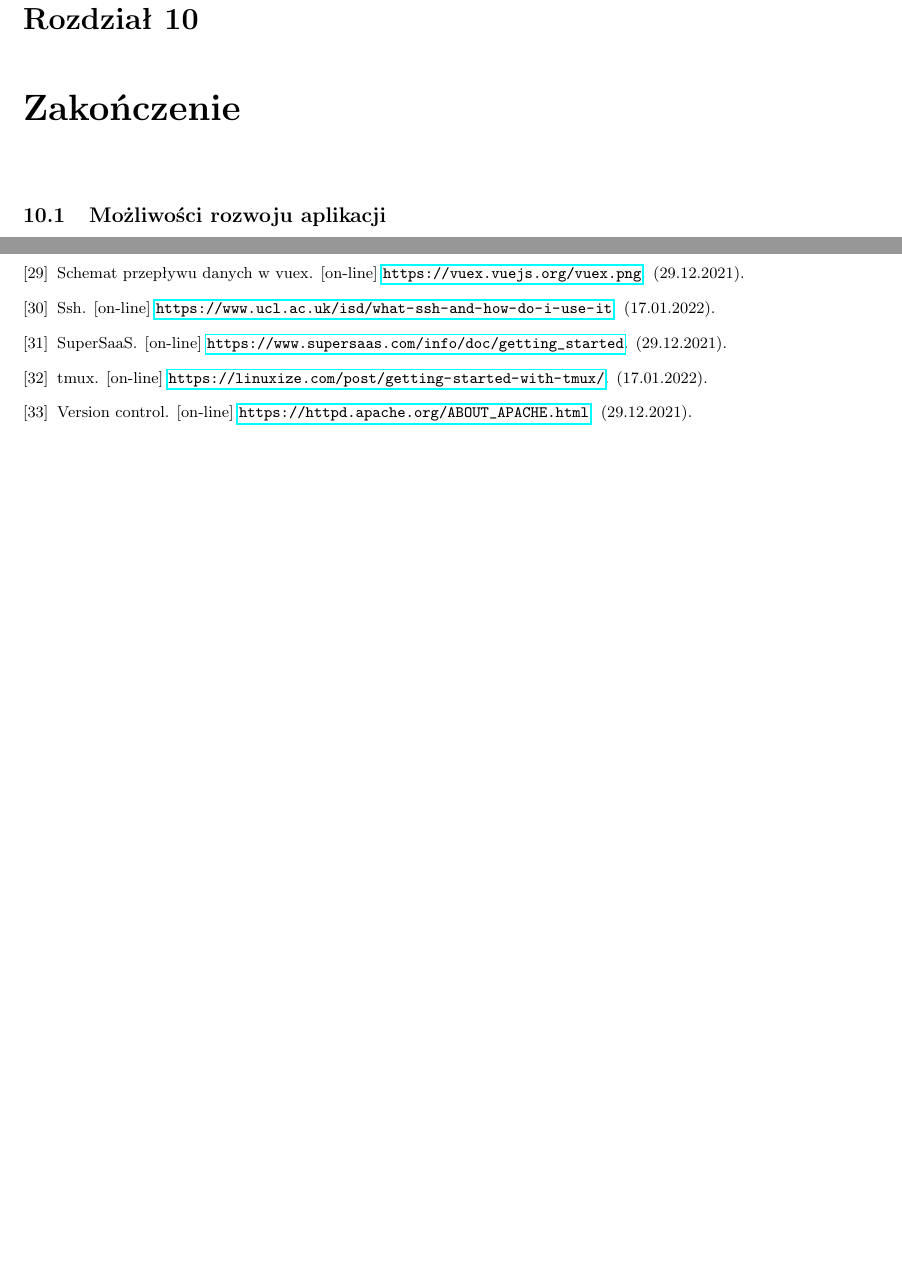
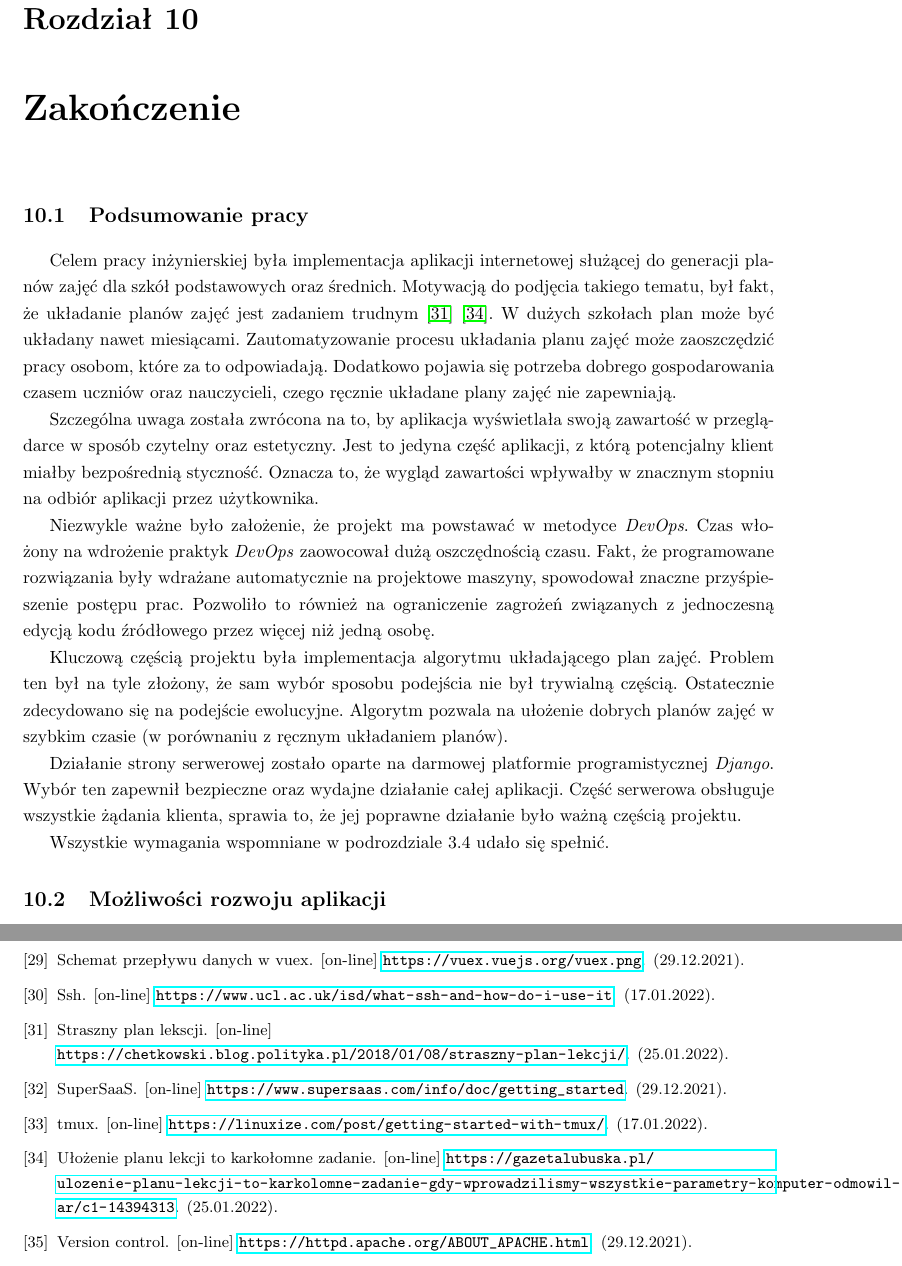
Before and after one commit to grzesiupia/AutoPlanner, a LaTeX thesis (LaTeX/main.tex, which reads LaTeX/chapters/10-podsumowanie.tex): two parts of pages 55 and 57 of 59 before the commit and two parts of pages 55 and 58 of 60 after it, joined at a grey line, cut so that both start at the same text, the shorter picture padded with empty space. Compiled offline with pdfLaTeX.

Commit message:
podsumowanie pracy

```diff
--- a/LaTeX/chapters/10-podsumowanie.tex
+++ b/LaTeX/chapters/10-podsumowanie.tex
@@ -1,5 +1,20 @@
 
 \chapter{Zakończenie}
+
+\section{Podsumowanie pracy}
+
+Celem pracy inżynierskiej była implementacja aplikacji internetowej służącej do generacji planów zajęć dla szkół podstawowych oraz średnich. Motywacją do podjęcia takiego tematu, był fakt, że układanie planów zajęć jest zadaniem trudnym~\cite{trudne_plany_a}~\cite{trudne_plany_b}. W dużych szkołach plan może być układany nawet miesiącami. Zautomatyzowanie procesu układania planu zajęć może zaoszczędzić pracy osobom, które za to odpowiadają. Dodatkowo pojawia się potrzeba dobrego gospodarowania czasem uczniów oraz nauczycieli, czego ręcznie układane plany zajęć nie zapewniają.
+
+Szczególna uwaga została zwrócona na to, by aplikacja wyświetlała swoją zawartość w przeglądarce w sposób czytelny oraz estetyczny. Jest to jedyna część aplikacji, z którą potencjalny klient miałby bezpośrednią styczność. Oznacza to, że wygląd zawartości wpływałby w znacznym stopniu na odbiór aplikacji przez użytkownika.
+
+Niezwykle ważne było założenie, że projekt ma powstawać w metodyce \textit{DevOps}. Czas włożony na wdrożenie praktyk \textit{DevOps} zaowocował dużą oszczędnością czasu. Fakt, że programowane rozwiązania były wdrażane automatycznie na projektowe maszyny, spowodował znaczne przyśpieszenie postępu prac. Pozwoliło to również na ograniczenie zagrożeń związanych z jednoczesną edycją kodu źródłowego przez więcej niż jedną osobę.
+
+Kluczową częścią projektu była implementacja algorytmu układającego plan zajęć. Problem ten był na tyle złożony, że sam wybór sposobu podejścia nie był trywialną częścią. Ostatecznie zdecydowano się na podejście ewolucyjne. Algorytm pozwala na ułożenie dobrych planów zajęć w szybkim czasie (w porównaniu z ręcznym układaniem planów).
+
+Działanie strony serwerowej zostało oparte na darmowej platformie programistycznej \textit{Django}. Wybór ten zapewnił bezpieczne oraz wydajne działanie całej aplikacji. Część serwerowa obsługuje wszystkie żądania klienta, sprawia to, że jej poprawne działanie było ważną częścią projektu.
+
+Wszystkie wymagania wspomniane w podrozdziale 3.4 udało się spełnić.
+
 
 \section{Możliwości rozwoju aplikacji}
 
```
Also changed, not shown: LaTeX/bibliografia.bib (+12 -0 lines).
